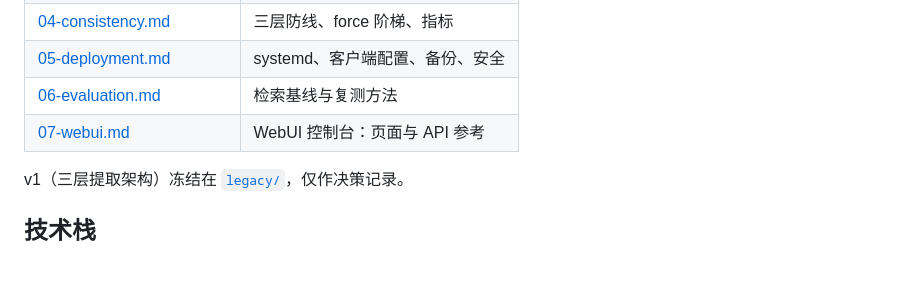
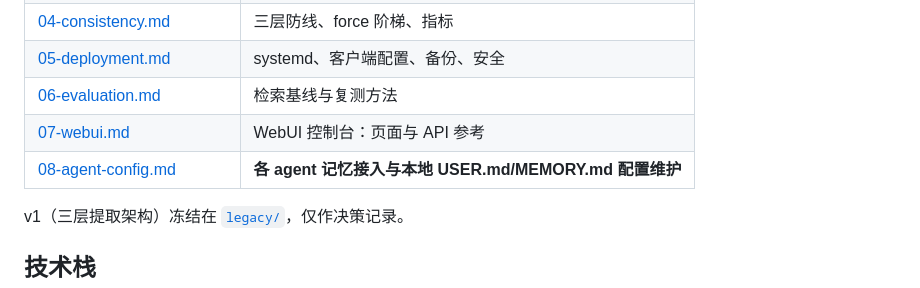
Before and after one commit to agent-memory-atlas-archive/yachen4ever--yacmemo, a Markdown page: README.md, the part around the change. GitHub-like rendering; blank space fills up the shorter version.

```diff
--- a/README.md
+++ b/README.md
@@ -110,6 +110,7 @@ codex mcp add yacmemo --url http://debsvc.local:9721/yachen/mcp
 | [05-deployment.md](docs/05-deployment.md) | systemd、客户端配置、备份、安全 |
 | [06-evaluation.md](docs/06-evaluation.md) | 检索基线与复测方法 |
 | [07-webui.md](docs/07-webui.md) | WebUI 控制台：页面与 API 参考 |
+| [08-agent-config.md](docs/08-agent-config.md) | **各 agent 记忆接入与本地 USER.md/MEMORY.md 配置维护** |
 
 v1（三层提取架构）冻结在 [`legacy/`](legacy/)，仅作决策记录。
 
```
Also changed, not shown: docs/01-architecture.md (+1 -1 lines), docs/08-agent-config.md (added, +59 -0 lines).
